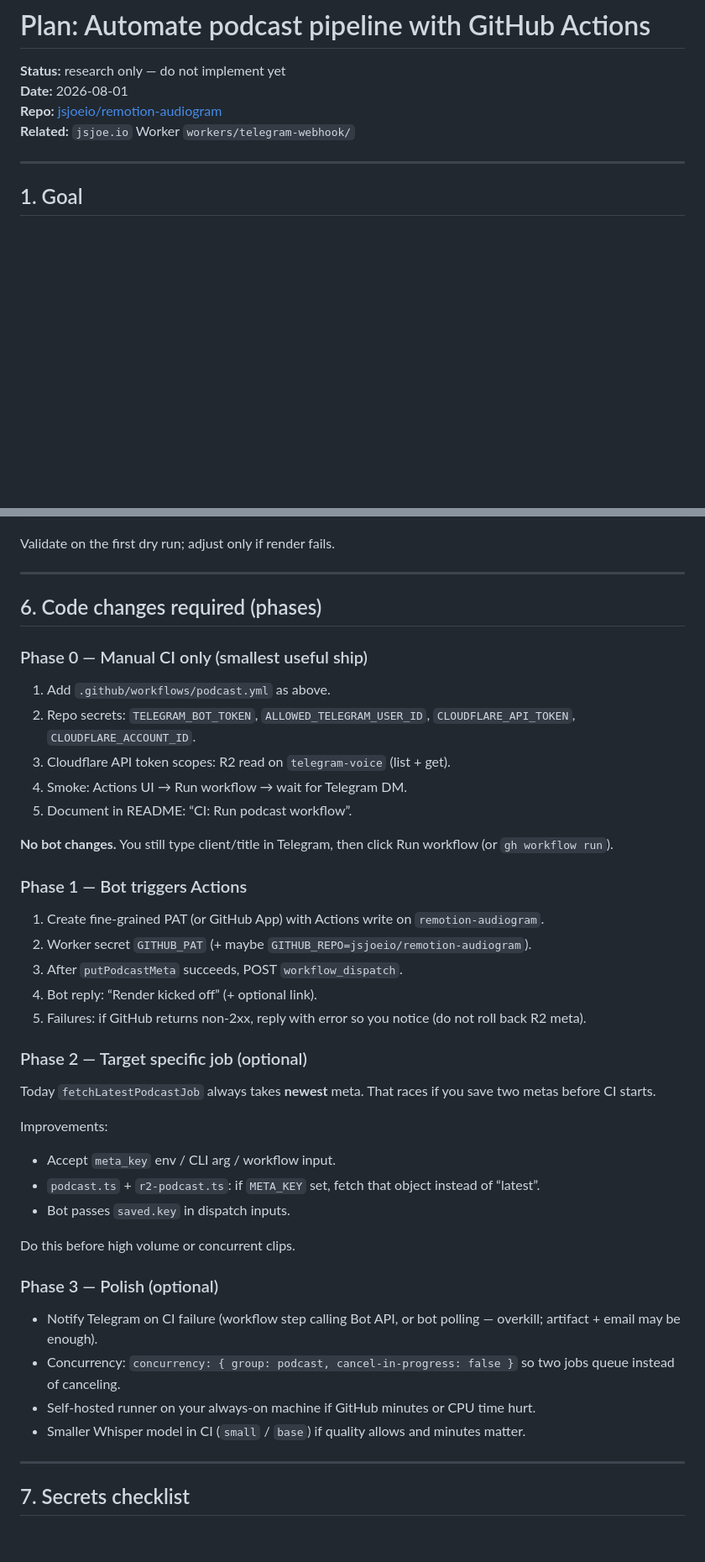
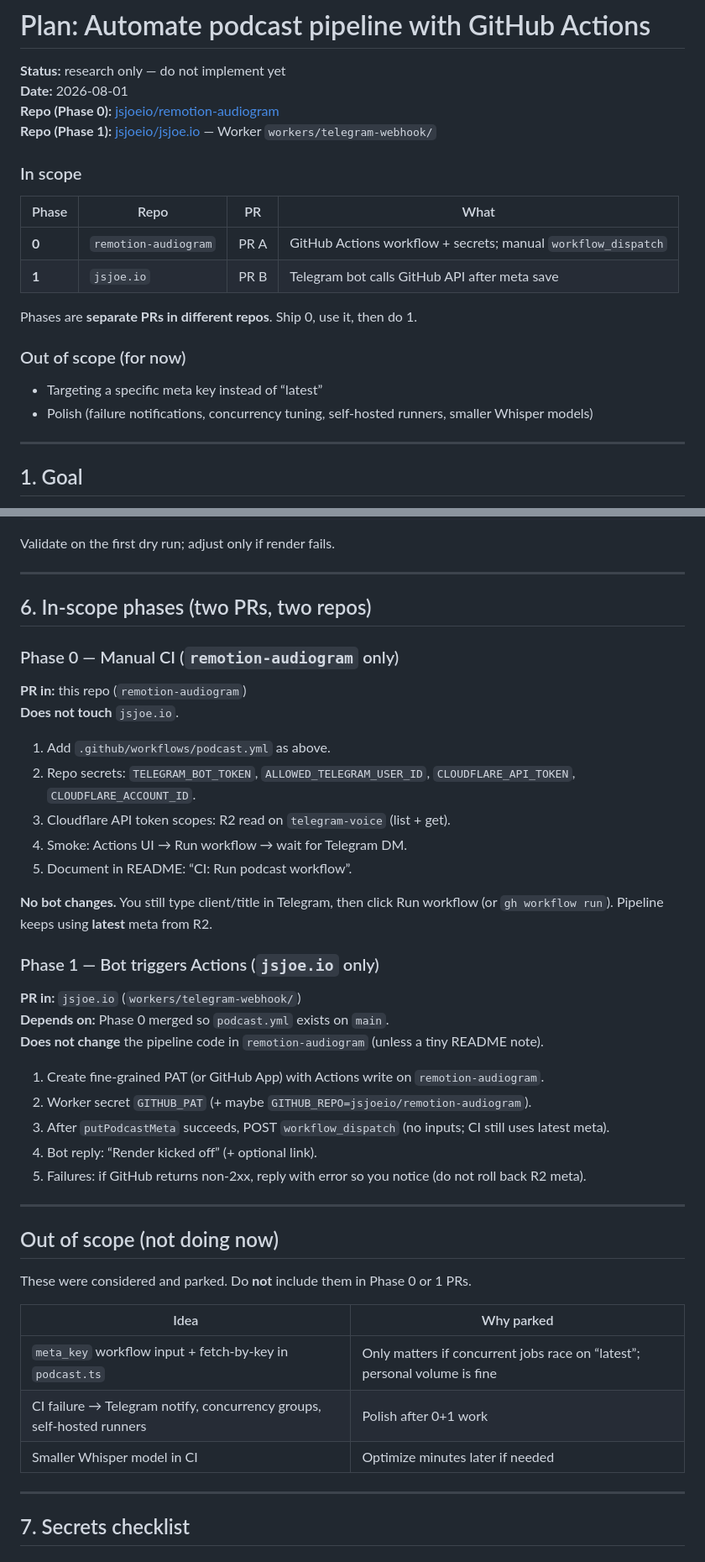
Before and after one commit to jsjoeio/remotion-audiogram, a Markdown page: plan-grok.md, 2 parts joined by grey strips. Shown at 84% size. Drawn GitHub-style; blank space fills up the shorter version.

```diff
--- a/plan-grok.md
+++ b/plan-grok.md
@@ -2,8 +2,22 @@
 
 **Status:** research only — do not implement yet
 **Date:** 2026-08-01
-**Repo:** [jsjoeio/remotion-audiogram](https://github.com/jsjoeio/remotion-audiogram)
-**Related:** `jsjoe.io` Worker `workers/telegram-webhook/`
+**Repo (Phase 0):** [jsjoeio/remotion-audiogram](https://github.com/jsjoeio/remotion-audiogram)
+**Repo (Phase 1):** [jsjoeio/jsjoe.io](https://github.com/jsjoeio/jsjoe.io) — Worker `workers/telegram-webhook/`
+
+### In scope
+
+| Phase | Repo | PR | What |
+| --- | --- | --- | --- |
+| **0** | `remotion-audiogram` | PR A | GitHub Actions workflow + secrets; manual `workflow_dispatch` |
+| **1** | `jsjoe.io` | PR B | Telegram bot calls GitHub API after meta save |
+
+Phases are **separate PRs in different repos**. Ship 0, use it, then do 1.
+
+### Out of scope (for now)
+
+- Targeting a specific meta key instead of “latest”
+- Polish (failure notifications, concurrency tuning, self-hosted runners, smaller Whisper models)
 
 ---
 
@@ -276,9 +265,12 @@ Validate on the first dry run; adjust only if render fails.
 
 ---
 
-## 6. Code changes required (phases)
+## 6. In-scope phases (two PRs, two repos)
 
-### Phase 0 — Manual CI only (smallest useful ship)
+### Phase 0 — Manual CI (`remotion-audiogram` only)
+
+**PR in:** this repo (`remotion-audiogram`)
+**Does not touch** `jsjoe.io`.
 
 1. Add `.github/workflows/podcast.yml` as above.
 2. Repo secrets: `TELEGRAM_BOT_TOKEN`, `ALLOWED_TELEGRAM_USER_ID`, `CLOUDFLARE_API_TOKEN`, `CLOUDFLARE_ACCOUNT_ID`.
@@ -286,34 +278,31 @@ Validate on the first dry run; adjust only if render fails.
 4. Smoke: Actions UI → Run workflow → wait for Telegram DM.
 5. Document in README: “CI: Run podcast workflow”.
 
-**No bot changes.** You still type client/title in Telegram, then click Run workflow (or `gh workflow run`).
+**No bot changes.** You still type client/title in Telegram, then click Run workflow (or `gh workflow run`). Pipeline keeps using **latest** meta from R2.
 
-### Phase 1 — Bot triggers Actions
+### Phase 1 — Bot triggers Actions (`jsjoe.io` only)
+
+**PR in:** `jsjoe.io` (`workers/telegram-webhook/`)
+**Depends on:** Phase 0 merged so `podcast.yml` exists on `main`.
+**Does not change** the pipeline code in `remotion-audiogram` (unless a tiny README note).
 
 1. Create fine-grained PAT (or GitHub App) with Actions write on `remotion-audiogram`.
 2. Worker secret `GITHUB_PAT` (+ maybe `GITHUB_REPO=jsjoeio/remotion-audiogram`).
-3. After `putPodcastMeta` succeeds, POST `workflow_dispatch`.
+3. After `putPodcastMeta` succeeds, POST `workflow_dispatch` (no inputs; CI still uses latest meta).
 4. Bot reply: “Render kicked off” (+ optional link).
 5. Failures: if GitHub returns non-2xx, reply with error so you notice (do not roll back R2 meta).
 
-### Phase 2 — Target specific job (optional)
+---
 
-Today `fetchLatestPodcastJob` always takes **newest** meta. That races if you save two metas before CI starts.
+## Out of scope (not doing now)
 
-Improvements:
+These were considered and parked. Do **not** include them in Phase 0 or 1 PRs.
 
-- Accept `meta_key` env / CLI arg / workflow input.
-- `podcast.ts` + `r2-podcast.ts`: if `META_KEY` set, fetch that object instead of “latest”.
-- Bot passes `saved.key` in dispatch inputs.
-
-Do this before high volume or concurrent clips.
-
-### Phase 3 — Polish (optional)
-
-- Notify Telegram on CI failure (workflow step calling Bot API, or bot polling — overkill; artifact + email may be enough).
-- Concurrency: `concurrency: { group: podcast, cancel-in-progress: false }` so two jobs queue instead of canceling.
-- Self-hosted runner on your always-on machine if GitHub minutes or CPU time hurt.
-- Smaller Whisper model in CI (`small` / `base`) if quality allows and minutes matter.
+| Idea | Why parked |
+| --- | --- |
+| `meta_key` workflow input + fetch-by-key in `podcast.ts` | Only matters if concurrent jobs race on “latest”; personal volume is fine |
+| CI failure → Telegram notify, concurrency groups, self-hosted runners | Polish after 0+1 work |
+| Smaller Whisper model in CI | Optimize minutes later if needed |
 
 ---
 
```
Also changed, not shown: other parts of plan-grok.md (+29 -45 lines).
